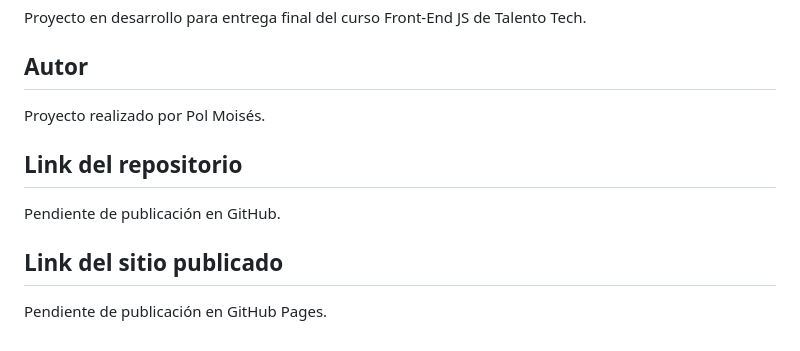
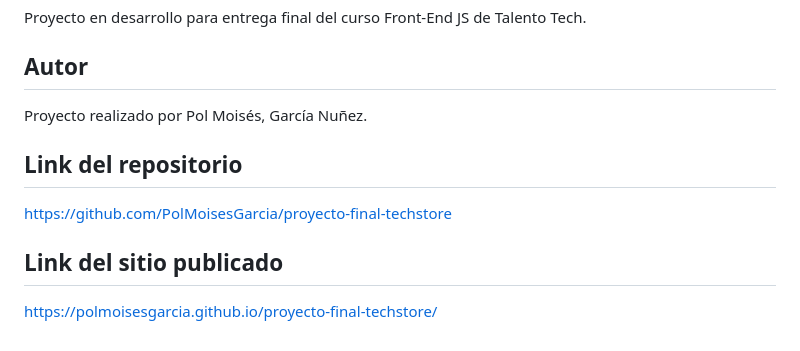
Before and after one commit to PolMoisesGarcia/proyecto-final-techstore, a Markdown page: README.md, the part around the change. Drawn GitHub-style.

Commit message:
Agregar links finales al README

```diff
--- a/README.md
+++ b/README.md
@@ -152,12 +152,12 @@ Proyecto en desarrollo para entrega final del curso Front-End JS de Talento Tech
 
 ## Autor
 
-Proyecto realizado por Pol Moisés.
+Proyecto realizado por Pol Moisés, García Nuñez.
 
 ## Link del repositorio
 
-Pendiente de publicación en GitHub.
+https://github.com/PolMoisesGarcia/proyecto-final-techstore
 
 ## Link del sitio publicado
 
-Pendiente de publicación en GitHub Pages.
+https://polmoisesgarcia.github.io/proyecto-final-techstore/
```
